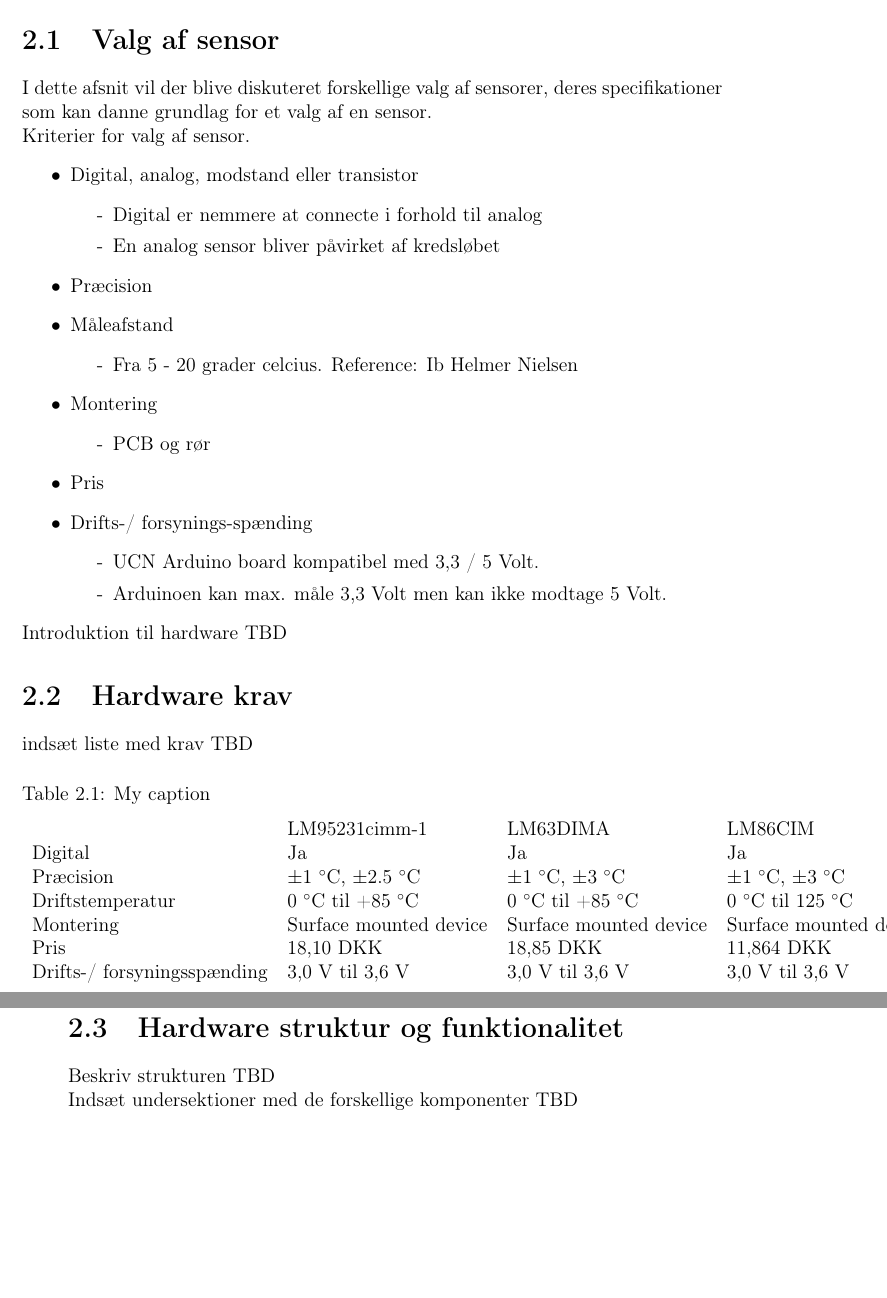
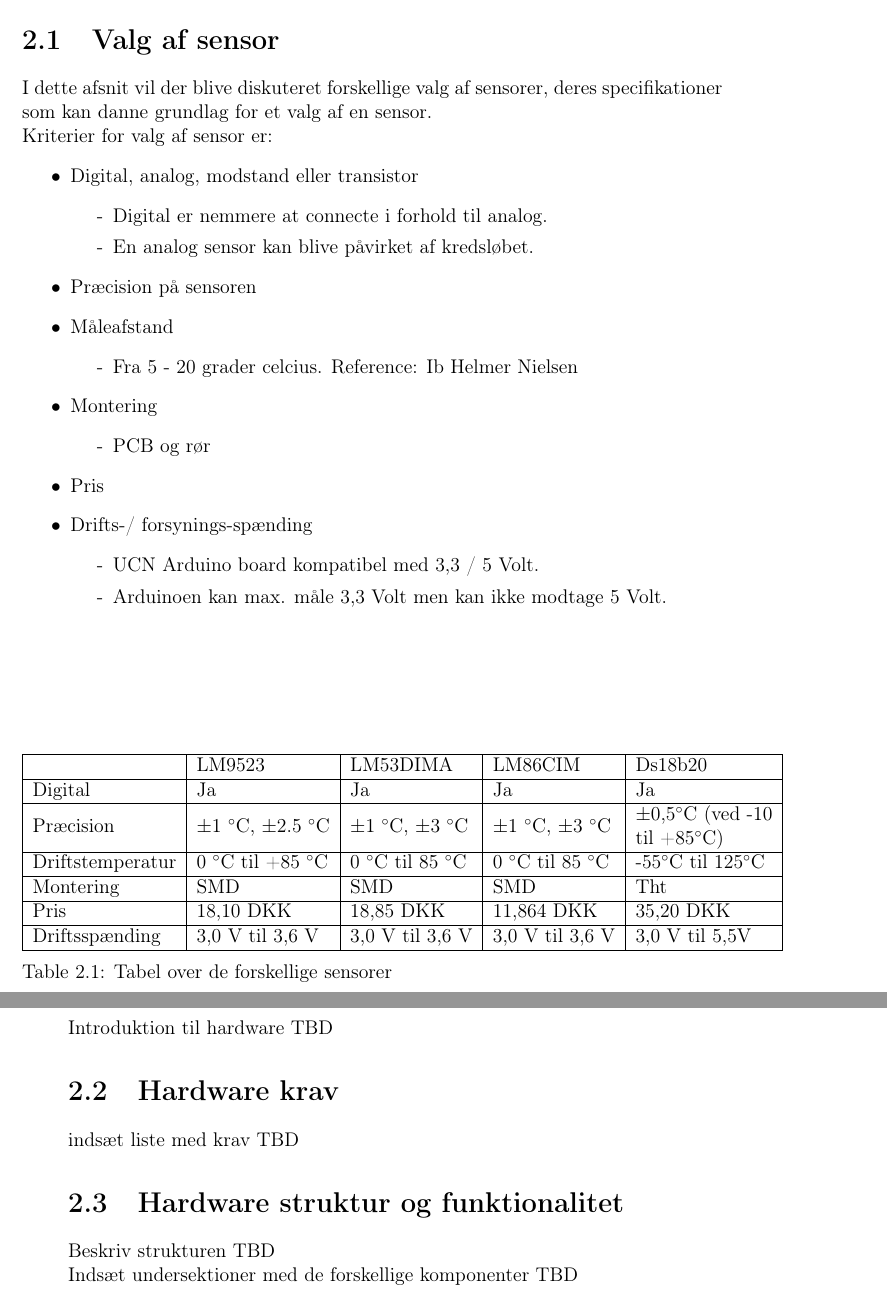
Before and after one commit to Henrik689/UCNG1P2, a LaTeX book (Rapport/rapport.tex, which reads Rapport/contents/hardware/sensor.tex): two parts of pages 8 and 9 of 21, joined at a grey line, cut so that both start at the same text, the shorter picture padded with empty space. Compiled offline with pdfLaTeX.

Commit message:
sensor afsnit

```diff
--- a/Rapport/contents/hardware/sensor.tex
+++ b/Rapport/contents/hardware/sensor.tex
@@ -3,15 +3,15 @@ problemanalyse intro
 \section{Valg af sensor}
 I dette afsnit vil der blive diskuteret forskellige valg af sensorer, deres specifikationer som kan danne grundlag for et valg af en sensor.
 
-Kriterier for valg af sensor.
+Kriterier for valg af sensor er:
 \begin{enumerate}
 	\item[•]Digital, analog, modstand eller transistor
 	    \begin{enumerate}
-	        \item[-]Digital er nemmere at connecte i forhold til analog
-	        \item[-]En analog sensor bliver påvirket af kredsløbet
+	        \item[-]Digital er nemmere at connecte i forhold til analog.
+	        \item[-]En analog sensor kan blive påvirket af kredsløbet.
 	    \end{enumerate}
 
-	\item[•]Præcision
+	\item[•]Præcision på sensoren
 	\item[•]Måleafstand
 		\begin{enumerate}
 			\item[-]Fra 5 - 20 grader celcius. Reference: Ib Helmer Nielsen
@@ -29,17 +29,23 @@ Kriterier for valg af sensor.
 
 \end{enumerate}
 
+
 \begin{table}[]
 \centering
-\caption{My caption}
-\label{my-label}
-\begin{tabular}{lllll}
-                            & LM95231cimm-1          & LM63DIMA               & LM86CIM                & Ds18b20+                        \\
-Digital                     & Ja                     & Ja                     & Ja                     & Ja                              \\
-Præcision                   & $\pm$1 $^{\circ}$C, $\pm$2.5 $^{\circ}$C         & $\pm$1 $^{\circ}$C, $\pm$3 $^{\circ}$C           & $\pm$1 $^{\circ}$C, $\pm$3 $^{\circ}$C           & $\pm$0,5$^{\circ}$C (ved -10 til +85 grader) \\
-Driftstemperatur            & 0 $^{\circ}$C til +85 $^{\circ}$C        & 0 $^{\circ}$C til +85 $^{\circ}$C        & 0 $^{\circ}$C til 125 $^{\circ}$C        & -55 til 125$^{\circ}$C                   \\
-Montering                   & Surface mounted device & Surface mounted device & Surface mounted device & Through hole technology         \\
-Pris                        & 18,10 DKK              & 18,85 DKK              & 11,864 DKK             & 35,20 DKK                       \\
-Drifts-/ forsyningsspænding & 3,0 V til 3,6 V        & 3,0 V til 3,6 V        & 3,0 V til 3,6 V        & 3,0 V til 5,5V
+\begin{tabular}{|l|l|l|l|l|}
+\hline
+ & LM9523 & LM53DIMA & LM86CIM & Ds18b20 \\ \hline
+Digital & Ja & Ja & Ja & Ja \\ \hline
+Præcision & $\pm$1 $^{\circ}$C, $\pm$2.5 $^{\circ}$C & $\pm$1 $^{\circ}$C, $\pm$3 $^{\circ}$C & $\pm$1 $^{\circ}$C, $\pm$3 $^{\circ}$C & \begin{tabular}[c]{@{}l@{}}$\pm$0,5$^{\circ}$C (ved -10 \\ til +85$^{\circ}$C)\end{tabular} \\ \hline
+Driftstemperatur & 0 $^{\circ}$C til +85 $^{\circ}$C & 0 $^{\circ}$C til 85 $^{\circ}$C & 0 $^{\circ}$C til 85 $^{\circ}$C & -55$^{\circ}$C til 125$^{\circ}$C \\ \hline
+Montering & SMD & SMD & SMD & Tht \\ \hline
+Pris & 18,10 DKK & 18,85 DKK & 11,864 DKK & 35,20 DKK \\ \hline
+Driftsspænding & 3,0 V til 3,6 V & 3,0 V til 3,6 V & 3,0 V til 3,6 V & 3,0 V til 5,5V \\ \hline
 \end{tabular}
+\caption{Tabel over de forskellige sensorer}
+\label{sensor_tabel}
 \end{table}
+
+
+
+\newpage
```
